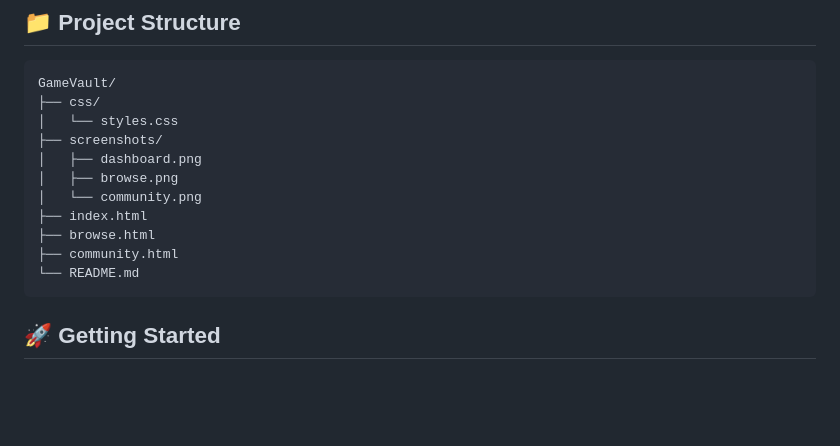
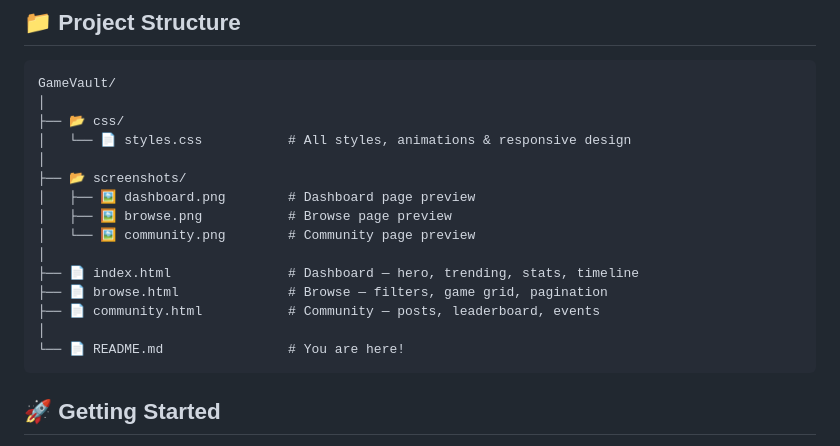
Before and after one commit to Mackisios/GameVault, a Markdown page: README.md, the part around the change. Rendered like a GitHub page; blank space fills up the shorter version.

````diff
--- a/README.md
+++ b/README.md
@@ -42,16 +42,20 @@ A stunning, fully responsive gaming dashboard built with **pure HTML & CSS** —
 
 ```
 GameVault/
-├── css/
-│   └── styles.css
-├── screenshots/
-│   ├── dashboard.png
-│   ├── browse.png
-│   └── community.png
-├── index.html
-├── browse.html
-├── community.html
-└── README.md
+│
+├── 📂 css/
+│   └── 📄 styles.css           # All styles, animations & responsive design
+│
+├── 📂 screenshots/
+│   ├── 🖼️ dashboard.png        # Dashboard page preview
+│   ├── 🖼️ browse.png           # Browse page preview
+│   └── 🖼️ community.png        # Community page preview
+│
+├── 📄 index.html               # Dashboard — hero, trending, stats, timeline
+├── 📄 browse.html              # Browse — filters, game grid, pagination
+├── 📄 community.html           # Community — posts, leaderboard, events
+│
+└── 📄 README.md                # You are here!
 ```
 
 ## 🚀 Getting Started
````
